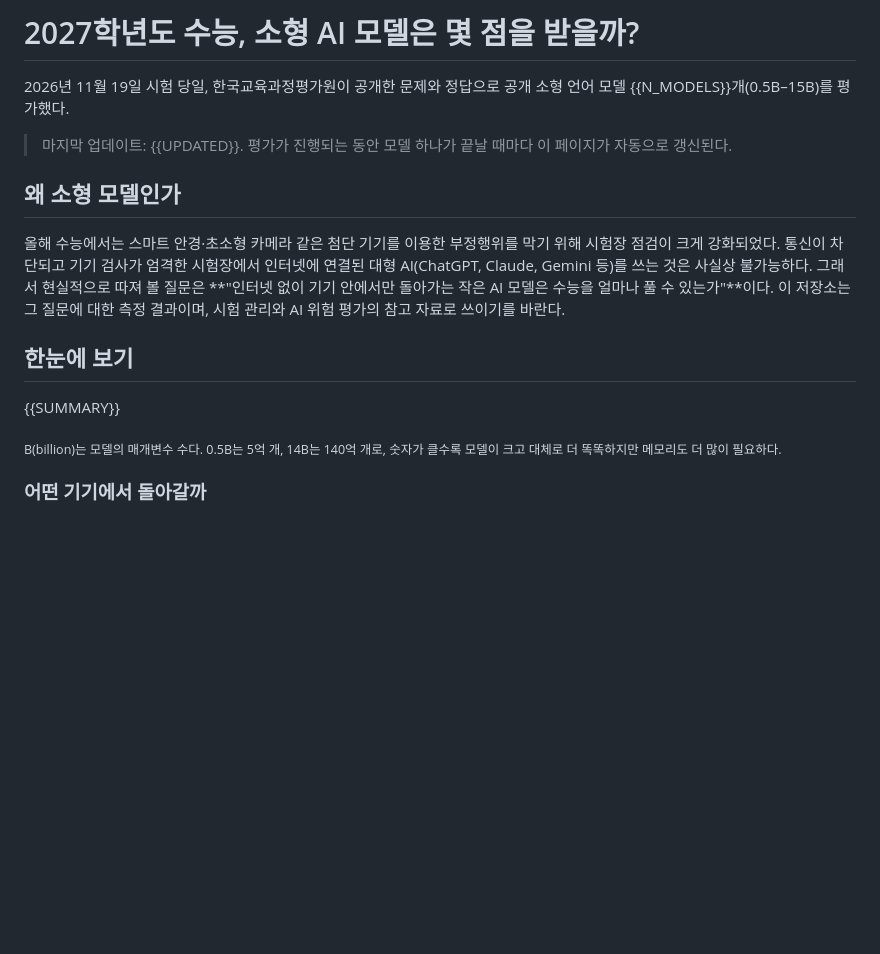
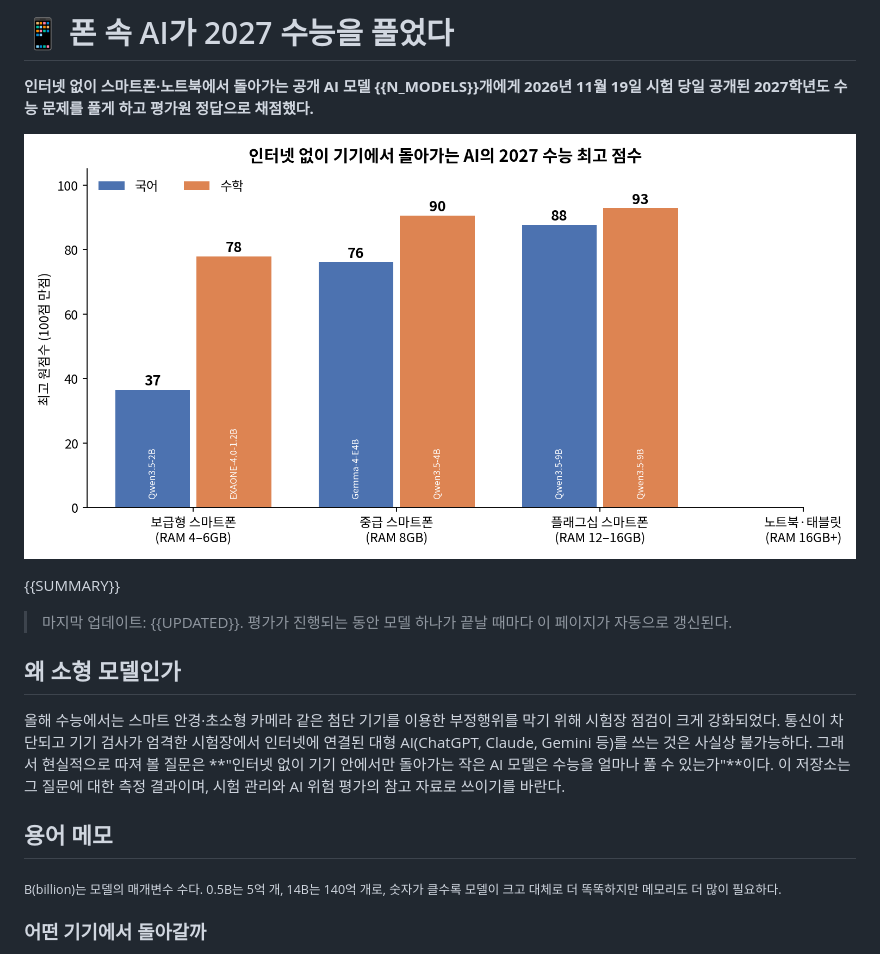
Before and after one commit to geumjin99/suneung2027-llm-bench, a Markdown page: README.template.md, the part around the change. Drawn GitHub-style; pictures changed too: figures/hero.png (added); blank space fills up the shorter version.

Commit message:
Headline chart and summary at top

```diff
--- a/README.template.md
+++ b/README.template.md
@@ -1,6 +1,10 @@
-# 2027학년도 수능, 소형 AI 모델은 몇 점을 받을까?
+# 📱 폰 속 AI가 2027 수능을 풀었다
 
-2026년 11월 19일 시험 당일, 한국교육과정평가원이 공개한 문제와 정답으로 공개 소형 언어 모델 {{N_MODELS}}개(0.5B–15B)를 평가했다.
+**인터넷 없이 스마트폰·노트북에서 돌아가는 공개 AI 모델 {{N_MODELS}}개에게 2026년 11월 19일 시험 당일 공개된 2027학년도 수능 문제를 풀게 하고 평가원 정답으로 채점했다.**
+
+![기기 등급별 최고 점수](figures/hero.png)
+
+{{SUMMARY}}
 
 > 마지막 업데이트: {{UPDATED}}. 평가가 진행되는 동안 모델 하나가 끝날 때마다 이 페이지가 자동으로 갱신된다.
 
@@ -8,9 +12,7 @@
 
 올해 수능에서는 스마트 안경·초소형 카메라 같은 첨단 기기를 이용한 부정행위를 막기 위해 시험장 점검이 크게 강화되었다. 통신이 차단되고 기기 검사가 엄격한 시험장에서 인터넷에 연결된 대형 AI(ChatGPT, Claude, Gemini 등)를 쓰는 것은 사실상 불가능하다. 그래서 현실적으로 따져 볼 질문은 **"인터넷 없이 기기 안에서만 돌아가는 작은 AI 모델은 수능을 얼마나 풀 수 있는가"**이다. 이 저장소는 그 질문에 대한 측정 결과이며, 시험 관리와 AI 위험 평가의 참고 자료로 쓰이기를 바란다.
 
-## 한눈에 보기
-
-{{SUMMARY}}
+## 용어 메모
 
 <sub>B(billion)는 모델의 매개변수 수다. 0.5B는 5억 개, 14B는 140억 개로, 숫자가 클수록 모델이 크고 대체로 더 똑똑하지만 메모리도 더 많이 필요하다.</sub>
 
```
Also changed, not shown: README.md (+12 -10 lines), 2 other files.
